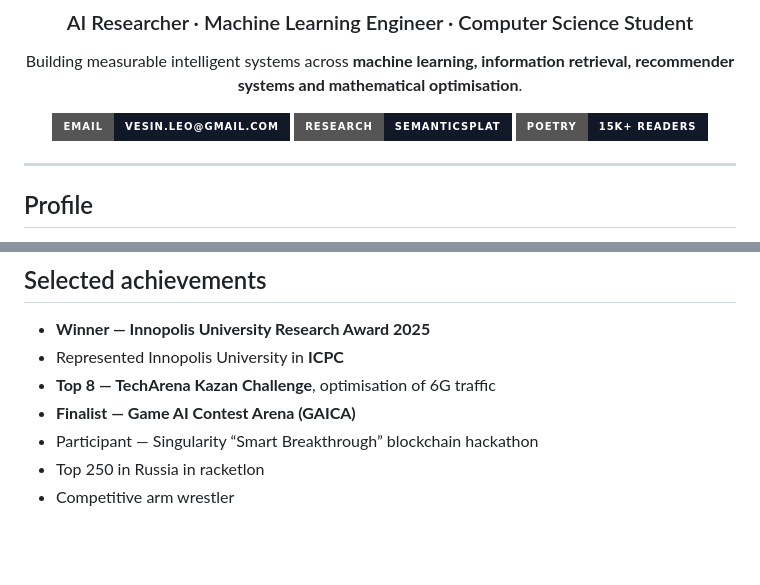
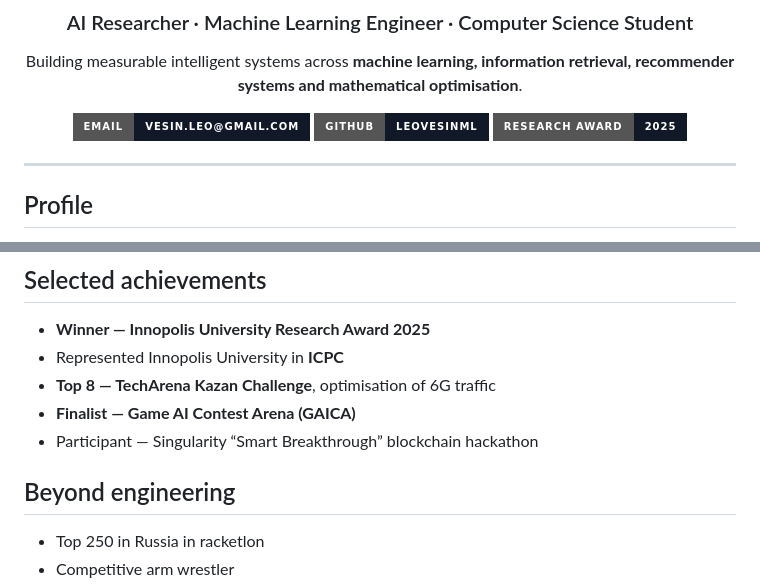
Before and after one commit to LeoVesinML/LeoVesinML, a Markdown page: README.md, 2 parts joined by grey strips. Drawn GitHub-style; badges without logos; blank space fills up the shorter version.

Commit message:
Refine profile header and separate research from creative work

```diff
--- a/README.md
+++ b/README.md
@@ -7,8 +7,8 @@
 Building measurable intelligent systems across **machine learning, information retrieval, recommender systems and mathematical optimisation**.
 
 [![Email](https://img.shields.io/badge/Email-vesin.leo%40gmail.com-111827?style=for-the-badge&logo=gmail&logoColor=white)](mailto:vesin.leo@gmail.com)
-[![Research](https://img.shields.io/badge/Research-SemanticSplat-111827?style=for-the-badge&logo=vercel&logoColor=white)](https://beyond-proximity-public.vercel.app)
-[![Poetry](https://img.shields.io/badge/Poetry-15K%2B_readers-111827?style=for-the-badge&logo=readme&logoColor=white)](https://stihi.ru/avtor/levvizan)
+[![GitHub](https://img.shields.io/badge/GitHub-LeoVesinML-111827?style=for-the-badge&logo=github&logoColor=white)](https://github.com/LeoVesinML)
+[![Research Award](https://img.shields.io/badge/Research_Award-2025-111827?style=for-the-badge&logo=academia&logoColor=white)](https://media.innopolis.university/news/Research-Award-2025/)
 
 </div>
 
@@ -101,5 +101,8 @@ Contributed to a completed team project focused on conversational AI and persona
 - **Top 8 — TechArena Kazan Challenge**, optimisation of 6G traffic
 - **Finalist — Game AI Contest Arena (GAICA)**
 - Participant — Singularity “Smart Breakthrough” blockchain hackathon
+
+## Beyond engineering
+
 - Top 250 in Russia in racketlon
 - Competitive arm wrestler
```
Also changed, not shown: other parts of README.md (+1 -1 lines).
